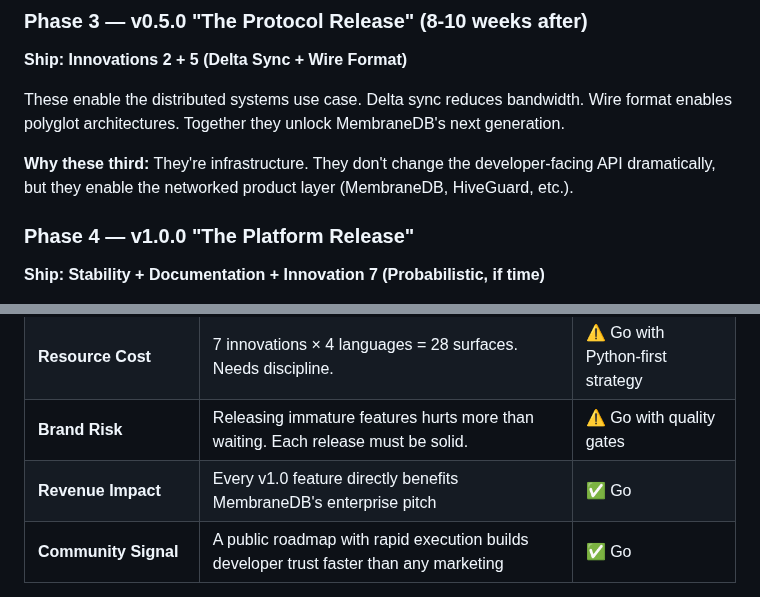
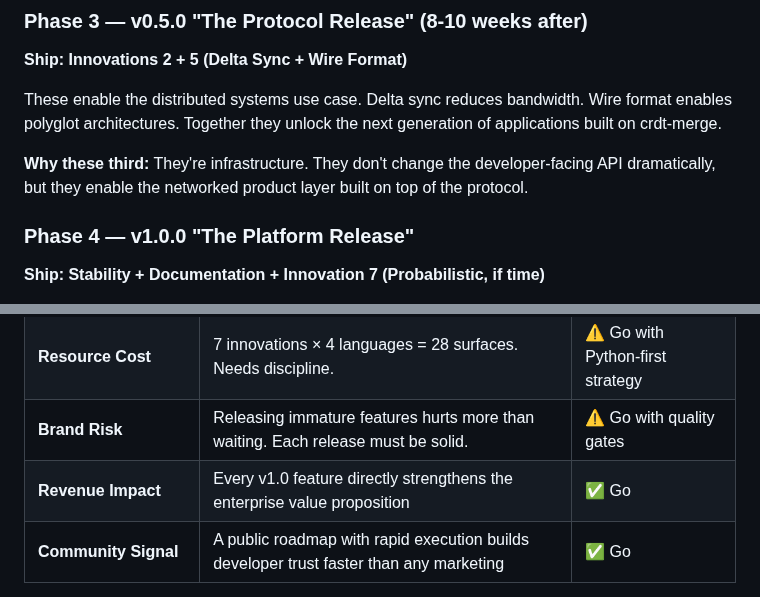
Before and after one commit to mgillr/crdt-merge, a Markdown page: docs/evolution_assessment.md, 2 parts joined by grey strips. GitHub-like rendering.

Commit message:
v0.5.1: 24 defects fixed + roadmap updated (full evolution, anonymized products)

```diff
--- a/docs/evolution_assessment.md
+++ b/docs/evolution_assessment.md
@@ -127,9 +127,9 @@ These build the moat. Provenance makes it enterprise-ready. Verification makes i
 ### Phase 3 — v0.5.0 "The Protocol Release" (8-10 weeks after)
 **Ship: Innovations 2 + 5 (Delta Sync + Wire Format)**
 
-These enable the distributed systems use case. Delta sync reduces bandwidth. Wire format enables polyglot architectures. Together they unlock MembraneDB's next generation.
+These enable the distributed systems use case. Delta sync reduces bandwidth. Wire format enables polyglot architectures. Together they unlock the next generation of applications built on crdt-merge.
 
-**Why these third:** They're infrastructure. They don't change the developer-facing API dramatically, but they enable the networked product layer (MembraneDB, HiveGuard, etc.).
+**Why these third:** They're infrastructure. They don't change the developer-facing API dramatically, but they enable the networked product layer built on top of the protocol.
 
 ### Phase 4 — v1.0.0 "The Platform Release"
 **Ship: Stability + Documentation + Innovation 7 (Probabilistic, if time)**
@@ -147,7 +147,7 @@ v1.0 is a stability milestone, not a feature milestone. All innovations stable a
 | **Competitive Risk of Waiting** | Low today, but DSON (Helsing) is closest and moving fast in defense sector | ✅ Go now |
 | **Resource Cost** | 7 innovations × 4 languages = 28 surfaces. Needs discipline. | ⚠️ Go with Python-first strategy |
 | **Brand Risk** | Releasing immature features hurts more than waiting. Each release must be solid. | ⚠️ Go with quality gates |
-| **Revenue Impact** | Every v1.0 feature directly benefits MembraneDB's enterprise pitch | ✅ Go |
+| **Revenue Impact** | Every v1.0 feature directly strengthens the enterprise value proposition | ✅ Go |
 | **Community Signal** | A public roadmap with rapid execution builds developer trust faster than any marketing | ✅ Go |
 
 **Overall: SHIP IT.** But ship it in phases, Python-first, with the verification toolkit as the crown jewel.
```
